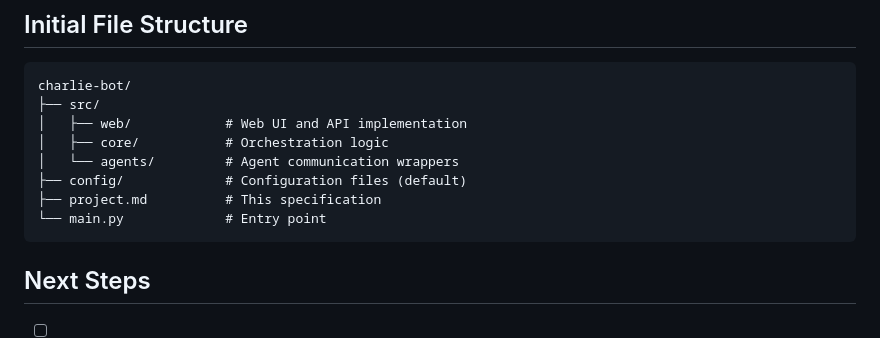
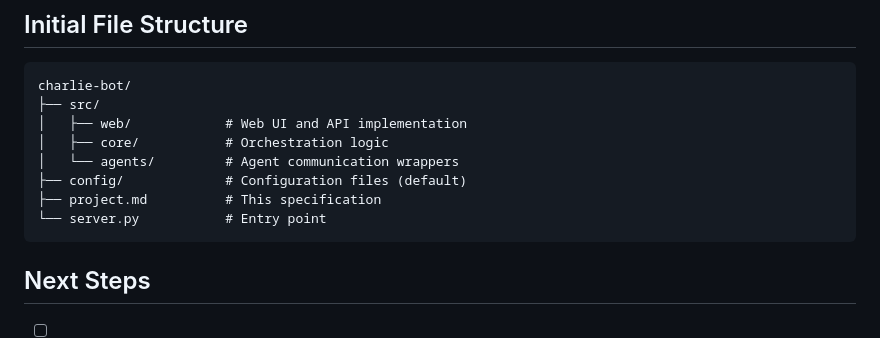
Before and after one commit to zixuzixu/charlie-bot, a Markdown page: project.md, the part around the change. Drawn GitHub-style.

Commit message:
docs: rename entry point from main.py to server.py

````diff
--- a/project.md
+++ b/project.md
@@ -97,7 +97,7 @@ charlie-bot/
 │   └── agents/         # Agent communication wrappers
 ├── config/             # Configuration files (default)
 ├── project.md          # This specification
-└── main.py             # Entry point
+└── server.py           # Entry point
 ```
 
 ## Next Steps
````
